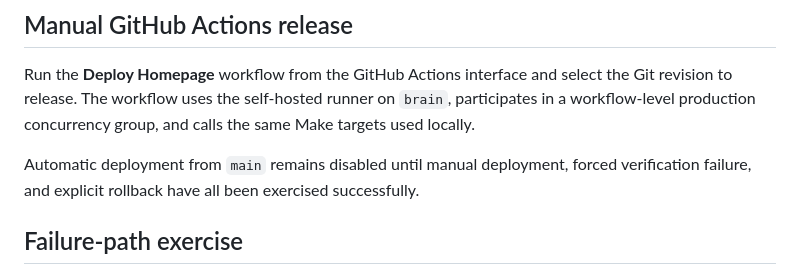
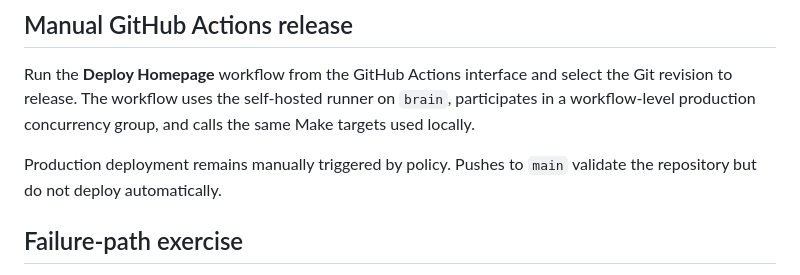
Before and after one commit to pbonc/homelab, a Markdown page: docs/deployment.md, the part around the change. GitHub-like rendering.

```diff
--- a/docs/deployment.md
+++ b/docs/deployment.md
@@ -64,7 +64,7 @@ HOMEPAGE_DEPLOY_ROOT=/tmp/homepage-release HOMEPAGE_VERIFY_URL=http://127.0.0.1:
 
 Run the **Deploy Homepage** workflow from the GitHub Actions interface and select the Git revision to release. The workflow uses the self-hosted runner on `brain`, participates in a workflow-level production concurrency group, and calls the same Make targets used locally.
 
-Automatic deployment from `main` remains disabled until manual deployment, forced verification failure, and explicit rollback have all been exercised successfully.
+Production deployment remains manually triggered by policy. Pushes to `main` validate the repository but do not deploy automatically.
 
 ## Failure-path exercise
 
```
Also changed, not shown: docs/roadmap.md (+8 -8 lines).
